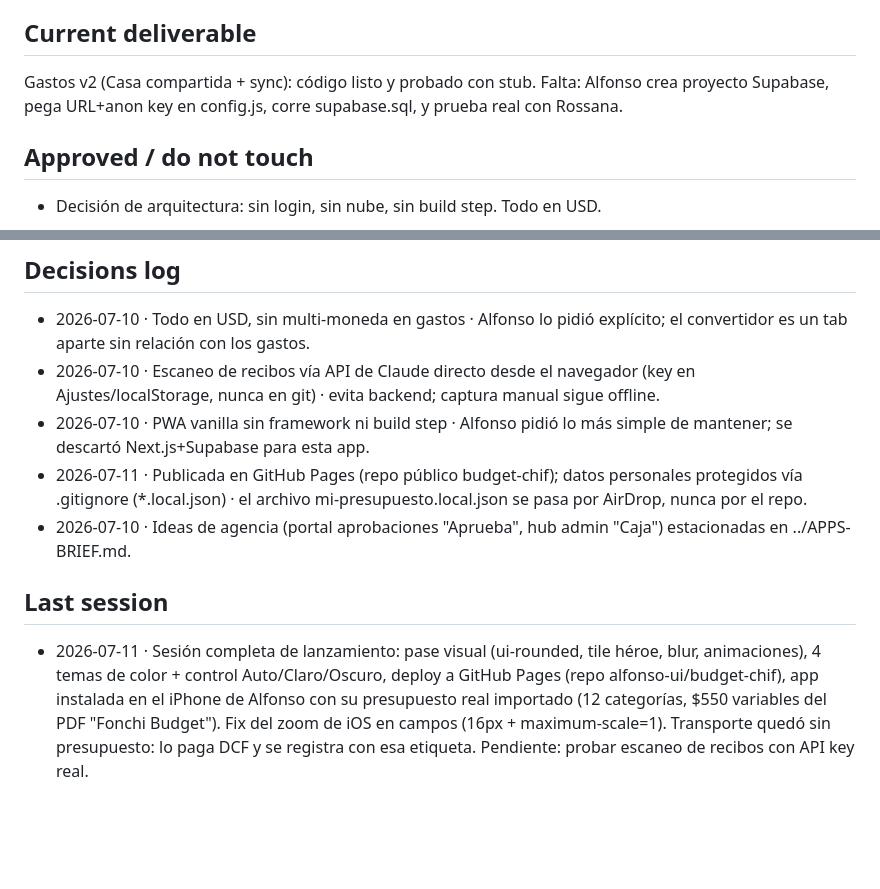
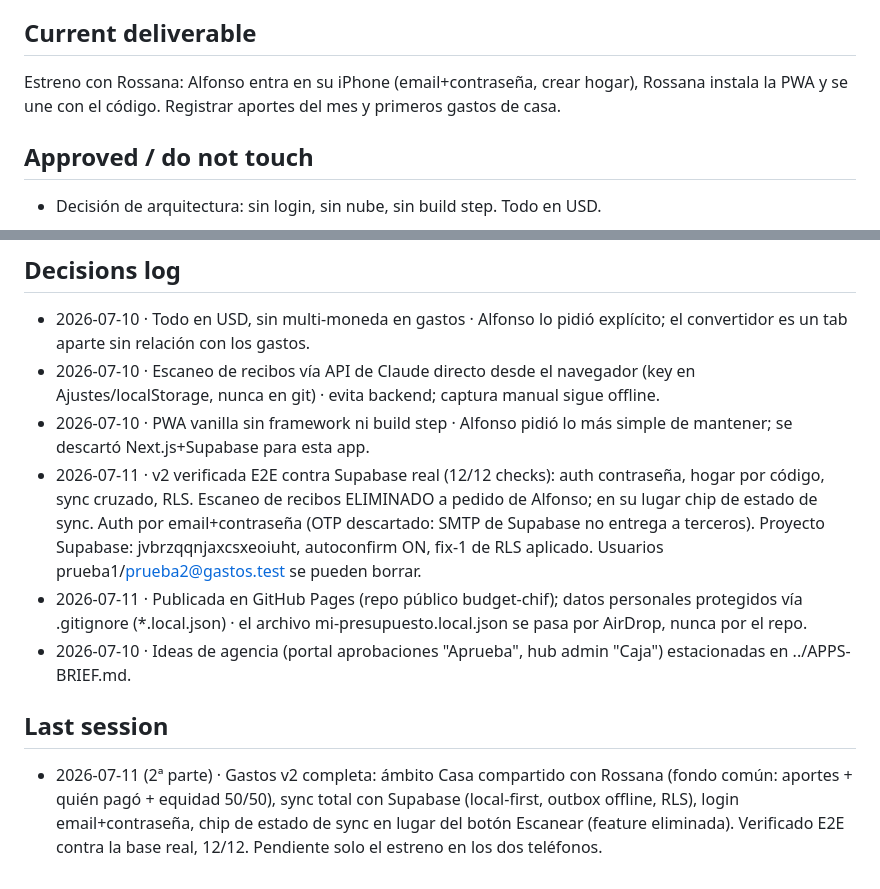
Before and after one commit to alfonso-ui/budget-chif, a Markdown page: PROJECT-STATE.md, 2 parts joined by grey strips. Drawn GitHub-style; blank space fills up the shorter version.

Commit message:
PROJECT-STATE: v2 verificada E2E, lista para estreno
Co-Authored-By: Claude Fable 5 <noreply@anthropic.com>

```diff
--- a/PROJECT-STATE.md
+++ b/PROJECT-STATE.md
@@ -4,7 +4,7 @@
 > Plan completo de la sesión de planeación: ver Decisions log.
 
 ## Current deliverable
-Gastos v2 (Casa compartida + sync): código listo y probado con stub. Falta: Alfonso crea proyecto Supabase, pega URL+anon key en config.js, corre supabase.sql, y prueba real con Rossana.
+Estreno con Rossana: Alfonso entra en su iPhone (email+contraseña, crear hogar), Rossana instala la PWA y se une con el código. Registrar aportes del mes y primeros gastos de casa.
 
 ## Approved / do not touch
 - Decisión de arquitectura: sin login, sin nube, sin build step. Todo en USD.
@@ -32,8 +32,9 @@ Gastos v2 (Casa compartida + sync): código listo y probado con stub. Falta: Alf
 - 2026-07-10 · Todo en USD, sin multi-moneda en gastos · Alfonso lo pidió explícito; el convertidor es un tab aparte sin relación con los gastos.
 - 2026-07-10 · Escaneo de recibos vía API de Claude directo desde el navegador (key en Ajustes/localStorage, nunca en git) · evita backend; captura manual sigue offline.
 - 2026-07-10 · PWA vanilla sin framework ni build step · Alfonso pidió lo más simple de mantener; se descartó Next.js+Supabase para esta app.
+- 2026-07-11 · v2 verificada E2E contra Supabase real (12/12 checks): auth contraseña, hogar por código, sync cruzado, RLS. Escaneo de recibos ELIMINADO a pedido de Alfonso; en su lugar chip de estado de sync. Auth por email+contraseña (OTP descartado: SMTP de Supabase no entrega a terceros). Proyecto Supabase: jvbrzqqnjaxcsxeoiuht, autoconfirm ON, fix-1 de RLS aplicado. Usuarios prueba1/prueba2@gastos.test se pueden borrar.
 - 2026-07-11 · Publicada en GitHub Pages (repo público budget-chif); datos personales protegidos vía .gitignore (*.local.json) · el archivo mi-presupuesto.local.json se pasa por AirDrop, nunca por el repo.
 - 2026-07-10 · Ideas de agencia (portal aprobaciones "Aprueba", hub admin "Caja") estacionadas en ../APPS-BRIEF.md.
 
 ## Last session
-- 2026-07-11 · Sesión completa de lanzamiento: pase visual (ui-rounded, tile héroe, blur, animaciones), 4 temas de color + control Auto/Claro/Oscuro, deploy a GitHub Pages (repo alfonso-ui/budget-chif), app instalada en el iPhone de Alfonso con su presupuesto real importado (12 categorías, $550 variables del PDF "Fonchi Budget"). Fix del zoom de iOS en campos (16px + maximum-scale=1). Transporte quedó sin presupuesto: lo paga DCF y se registra con esa etiqueta. Pendiente: probar escaneo de recibos con API key real.
+- 2026-07-11 (2ª parte) · Gastos v2 completa: ámbito Casa compartido con Rossana (fondo común: aportes + quién pagó + equidad 50/50), sync total con Supabase (local-first, outbox offline, RLS), login email+contraseña, chip de estado de sync en lugar del botón Escanear (feature eliminada). Verificado E2E contra la base real, 12/12. Pendiente solo el estreno en los dos teléfonos.
```
